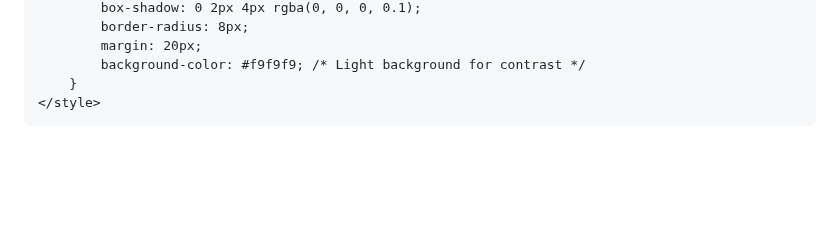
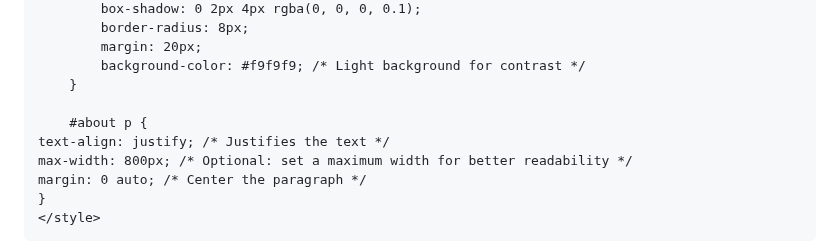
Before and after one commit to gecheadmassie/gecheadmassie.github.io, a Markdown page: README.md, the part around the change. Drawn GitHub-style; blank space fills up the shorter version.

```diff
--- a/README.md
+++ b/README.md
@@ -203,6 +203,12 @@
             margin: 20px;
             background-color: #f9f9f9; /* Light background for contrast */
         }
+
+        #about p {
+    text-align: justify; /* Justifies the text */
+    max-width: 800px; /* Optional: set a maximum width for better readability */
+    margin: 0 auto; /* Center the paragraph */
+    }
     </style>
 
 </head>
```
